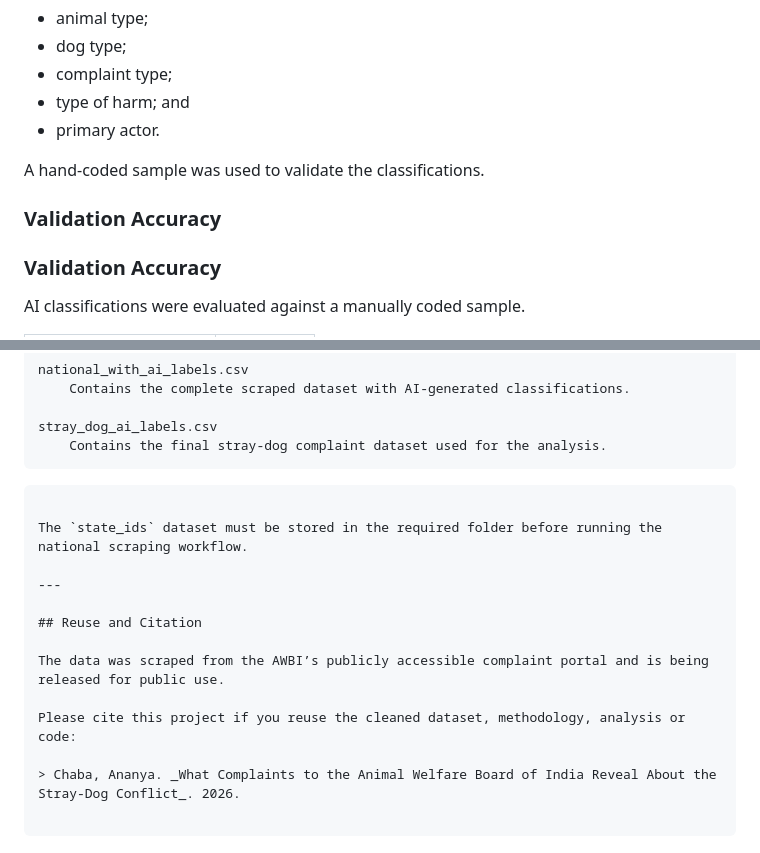
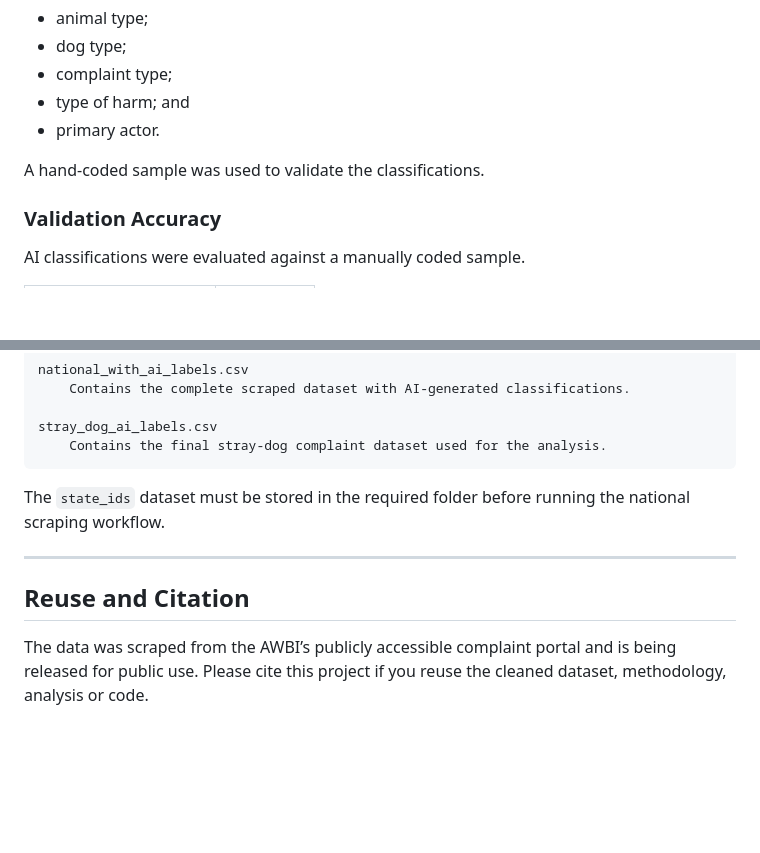
Before and after one commit to ananyachaba11-tech/AWBI-Complaints, a Markdown page: README.md, 2 parts joined by grey strips. Rendered like a GitHub page; blank space fills up the shorter version.

Commit message:
double line removed

````diff
--- a/README.md
+++ b/README.md
@@ -68,8 +68,6 @@ AI was used to classify complaint text across four main dimensions:
 - primary actor.
 
 A hand-coded sample was used to validate the classifications.
-
-### Validation Accuracy
 
 ### Validation Accuracy
 
@@ -206,7 +204,6 @@ stray_dog_ai_labels.csv
     Contains the final stray-dog complaint dataset used for the analysis.
 ```
 
-```
 
 The `state_ids` dataset must be stored in the required folder before running the national scraping workflow.
 
@@ -215,9 +212,4 @@ The `state_ids` dataset must be stored in the required folder before running the
 ## Reuse and Citation
 
 The data was scraped from the AWBI’s publicly accessible complaint portal and is being released for public use.
-
-Please cite this project if you reuse the cleaned dataset, methodology, analysis or code:
-
-> Chaba, Ananya. _What Complaints to the Animal Welfare Board of India Reveal About the Stray-Dog Conflict_. 2026.
-
-```
+Please cite this project if you reuse the cleaned dataset, methodology, analysis or code.
````
